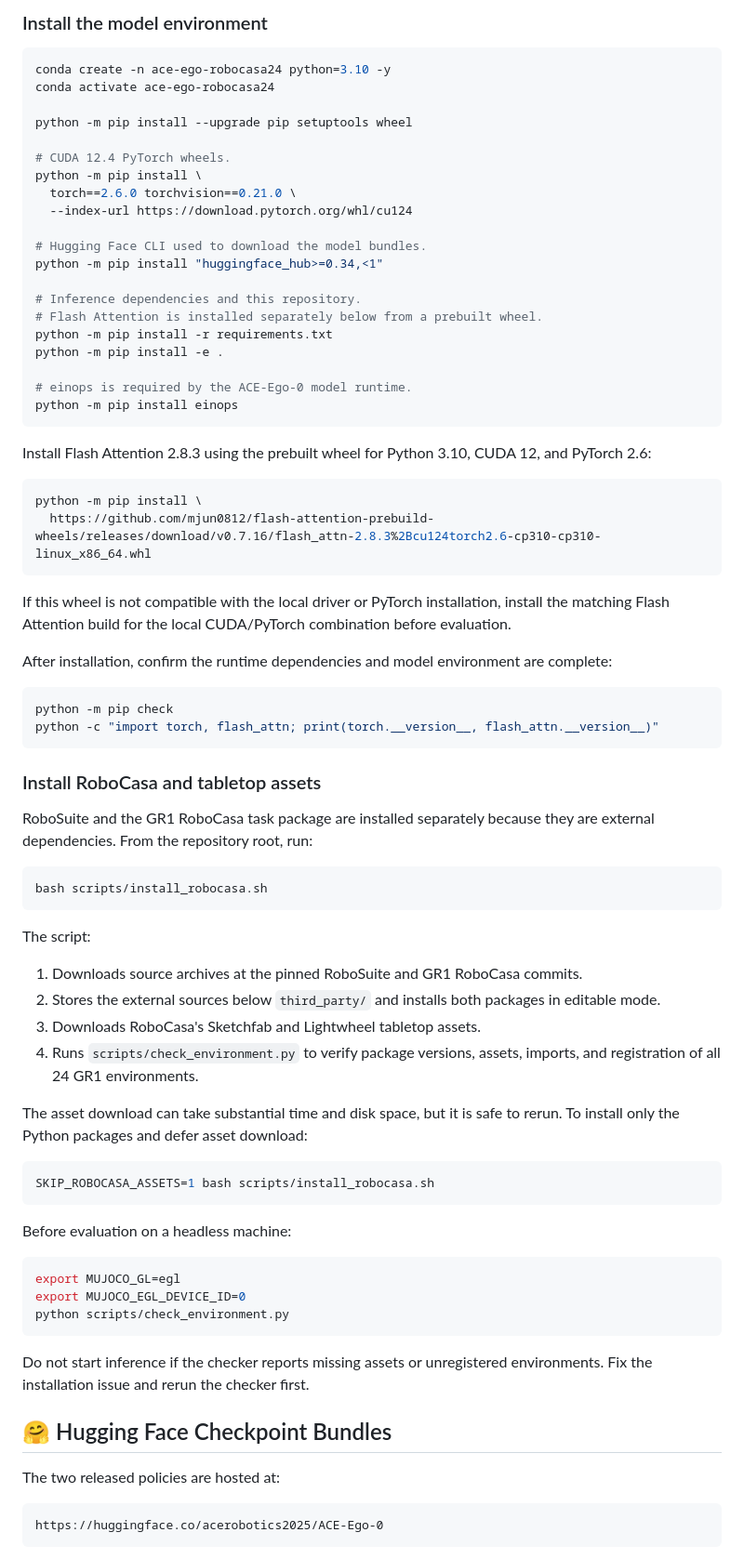
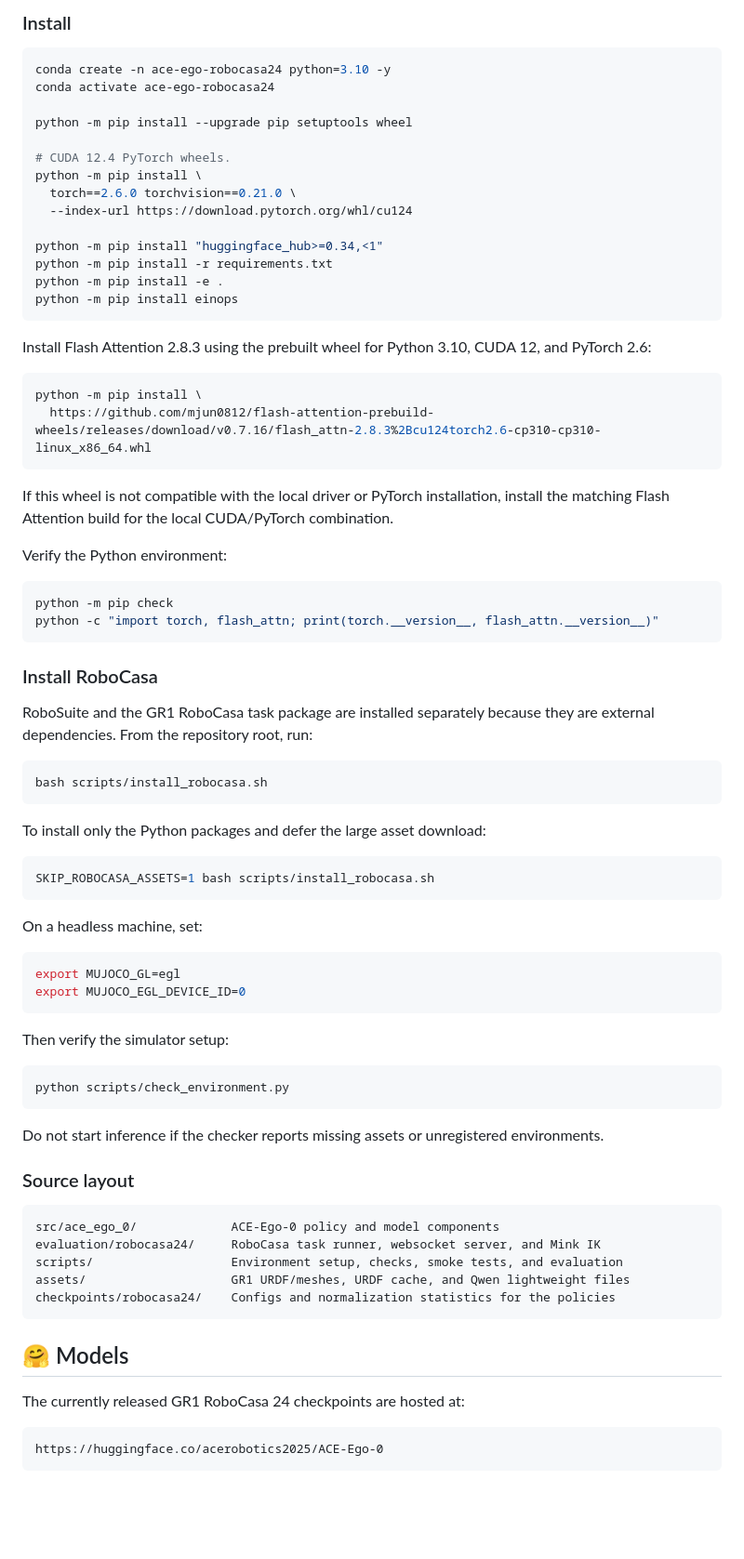
Before and after one commit to ACERobotics-VLA/ACE-Ego-0, a Markdown page: README.md, the part around one of its changes. Shown at 93% size. GitHub-like rendering; blank space fills up the shorter version.

````diff
--- a/README.md
+++ b/README.md
@@ -118,5 +68,5 @@ The machine must provide `conda`, `bash`, `git`, `curl` or `wget`, `tar`, and a
 
-### Install the model environment
+### Install
 
 ```bash
 conda create -n ace-ego-robocasa24 python=3.10 -y
@@ -129,15 +79,9 @@ python -m pip install \
   torch==2.6.0 torchvision==0.21.0 \
   --index-url https://download.pytorch.org/whl/cu124
 
-# Hugging Face CLI used to download the model bundles.
 python -m pip install "huggingface_hub>=0.34,<1"
-
-# Inference dependencies and this repository.
-# Flash Attention is installed separately below from a prebuilt wheel.
 python -m pip install -r requirements.txt
 python -m pip install -e .
-
-# einops is required by the ACE-Ego-0 model runtime.
 python -m pip install einops
 ```
 
@@ -148,16 +92,16 @@ python -m pip install \
   https://github.com/mjun0812/flash-attention-prebuild-wheels/releases/download/v0.7.16/flash_attn-2.8.3%2Bcu124torch2.6-cp310-cp310-linux_x86_64.whl
 ```
 
-If this wheel is not compatible with the local driver or PyTorch installation, install the matching Flash Attention build for the local CUDA/PyTorch combination before evaluation.
+If this wheel is not compatible with the local driver or PyTorch installation, install the matching Flash Attention build for the local CUDA/PyTorch combination.
 
-After installation, confirm the runtime dependencies and model environment are complete:
+Verify the Python environment:
 
 ```bash
 python -m pip check
 python -c "import torch, flash_attn; print(torch.__version__, flash_attn.__version__)"
 ```
 
-### Install RoboCasa and tabletop assets
+### Install RoboCasa
 
 RoboSuite and the GR1 RoboCasa task package are installed separately because they are external dependencies. From the repository root, run:
 
@@ -165,32 +109,40 @@ RoboSuite and the GR1 RoboCasa task package are installed separately because the
 bash scripts/install_robocasa.sh
 ```
 
-The script:
-
-1. Downloads source archives at the pinned RoboSuite and GR1 RoboCasa commits.
-2. Stores the external sources below `third_party/` and installs both packages in editable mode.
-3. Downloads RoboCasa's Sketchfab and Lightwheel tabletop assets.
-4. Runs `scripts/check_environment.py` to verify package versions, assets, imports, and registration of all 24 GR1 environments.
-
-The asset download can take substantial time and disk space, but it is safe to rerun. To install only the Python packages and defer asset download:
+To install only the Python packages and defer the large asset download:
 
 ```bash
 SKIP_ROBOCASA_ASSETS=1 bash scripts/install_robocasa.sh
 ```
 
-Before evaluation on a headless machine:
+On a headless machine, set:
 
 ```bash
 export MUJOCO_GL=egl
 export MUJOCO_EGL_DEVICE_ID=0
+```
+
+Then verify the simulator setup:
+
+```bash
 python scripts/check_environment.py
 ```
 
-Do not start inference if the checker reports missing assets or unregistered environments. Fix the installation issue and rerun the checker first.
+Do not start inference if the checker reports missing assets or unregistered environments.
 
-## 🤗 Hugging Face Checkpoint Bundles
+### Source layout
 
-The two released policies are hosted at:
+```text
+src/ace_ego_0/             ACE-Ego-0 policy and model components
+evaluation/robocasa24/     RoboCasa task runner, websocket server, and Mink IK
+scripts/                   Environment setup, checks, smoke tests, and evaluation
+assets/                    GR1 URDF/meshes, URDF cache, and Qwen lightweight files
+checkpoints/robocasa24/    Configs and normalization statistics for the policies
+```
+
+## 🤗 Models
+
+The currently released GR1 RoboCasa 24 checkpoints are hosted at:
 
 ```text
 https://huggingface.co/acerobotics2025/ACE-Ego-0
````
Also changed, not shown: other parts of README.md (+24 -90 lines).
